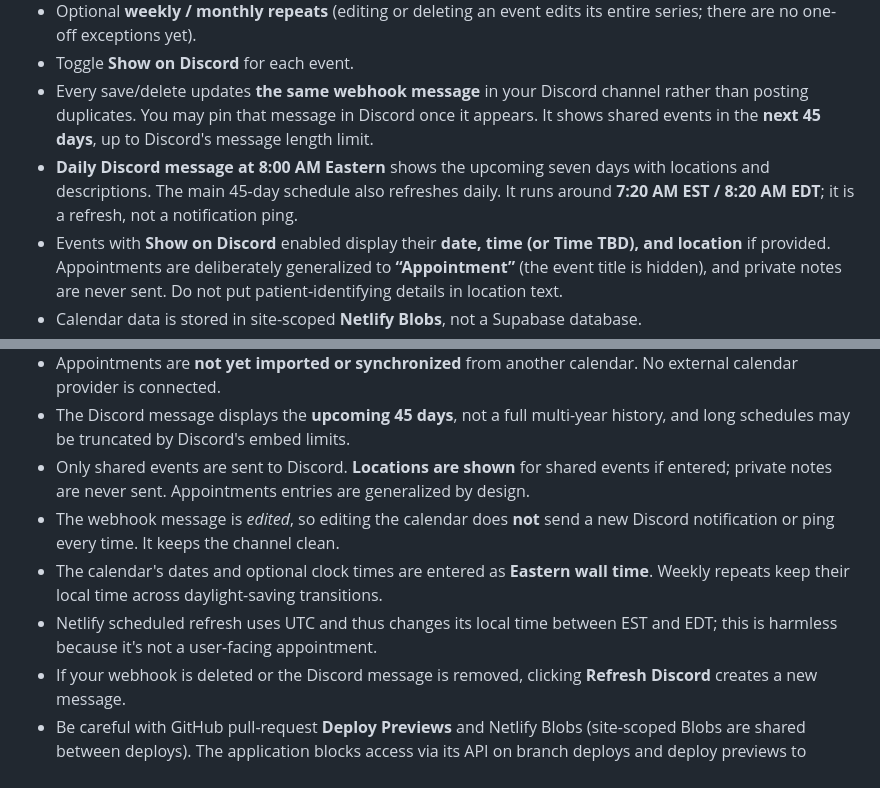
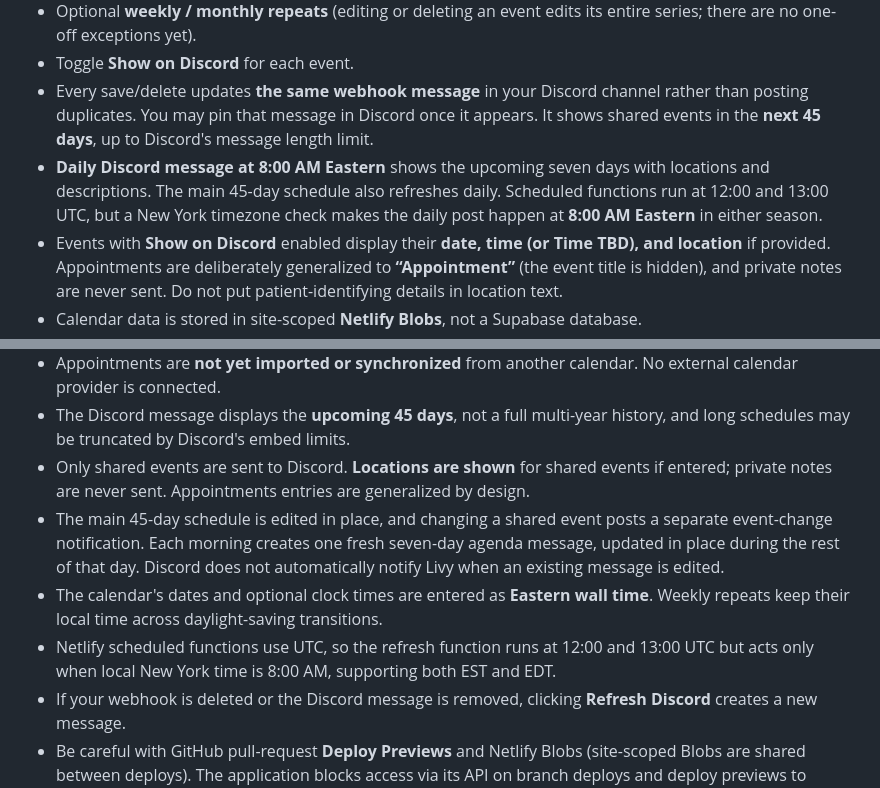
Before and after one commit to mknavarrete99-cmyk/maxis-personal-calendar, a Markdown page: maxis-personal-calendar-purple-green-update/README.md, 2 parts joined by grey strips. Rendered like a GitHub page.

Commit message:
Clarify daily agenda notifications and Eastern schedule in setup docs

```diff
--- a/maxis-personal-calendar-purple-green-update/README.md
+++ b/maxis-personal-calendar-purple-green-update/README.md
@@ -11,7 +11,7 @@ It is a **separate project** from the old Discord slash-command bot. You do **no
 - Optional **weekly / monthly repeats** (editing or deleting an event edits its entire series; there are no one-off exceptions yet).
 - Toggle **Show on Discord** for each event.
 - Every save/delete updates **the same webhook message** in your Discord channel rather than posting duplicates. You may pin that message in Discord once it appears. It shows shared events in the **next 45 days**, up to Discord's message length limit.
-- **Daily Discord message at 8:00 AM Eastern** shows the upcoming seven days with locations and descriptions. The main 45-day schedule also refreshes daily. It runs around **7:20 AM EST / 8:20 AM EDT**; it is a refresh, not a notification ping.
+- **Daily Discord message at 8:00 AM Eastern** shows the upcoming seven days with locations and descriptions. The main 45-day schedule also refreshes daily. Scheduled functions run at 12:00 and 13:00 UTC, but a New York timezone check makes the daily post happen at **8:00 AM Eastern** in either season.
 - Events with **Show on Discord** enabled display their **date, time (or Time TBD), and location** if provided. Appointments are deliberately generalized to **“Appointment”** (the event title is hidden), and private notes are never sent. Do not put patient-identifying details in location text.
 - Calendar data is stored in site-scoped **Netlify Blobs**, not a Supabase database.
 
@@ -97,9 +97,9 @@ The starter calendar is **empty**, with no fabricated events.
 - Appointments are **not yet imported or synchronized** from another calendar. No external calendar provider is connected.
 - The Discord message displays the **upcoming 45 days**, not a full multi-year history, and long schedules may be truncated by Discord's embed limits.
 - Only shared events are sent to Discord. **Locations are shown** for shared events if entered; private notes are never sent. Appointments entries are generalized by design.
-- The webhook message is *edited*, so editing the calendar does **not** send a new Discord notification or ping every time. It keeps the channel clean.
+- The main 45-day schedule is edited in place, and changing a shared event posts a separate event-change notification. Each morning creates one fresh seven-day agenda message, updated in place during the rest of that day. Discord does not automatically notify Livy when an existing message is edited.
 - The calendar's dates and optional clock times are entered as **Eastern wall time**. Weekly repeats keep their local time across daylight-saving transitions.
-- Netlify scheduled refresh uses UTC and thus changes its local time between EST and EDT; this is harmless because it's not a user-facing appointment.
+- Netlify scheduled functions use UTC, so the refresh function runs at 12:00 and 13:00 UTC but acts only when local New York time is 8:00 AM, supporting both EST and EDT.
 - If your webhook is deleted or the Discord message is removed, clicking **Refresh Discord** creates a new message.
 - Be careful with GitHub pull-request **Deploy Previews** and Netlify Blobs (site-scoped Blobs are shared between deploys). The application blocks access via its API on branch deploys and deploy previews to protect production events. Use your published production address for the real calendar.
 - You can change `ADMIN_PASSWORD` or `SESSION_SECRET` in Netlify to revoke existing sessions (changing the password alone does not revoke an already-issued session until the cookie expires; rotate **both** to revoke sessions immediately).
```
Also changed, not shown: maxis-personal-calendar-purple-green/README.md (+3 -3 lines).
